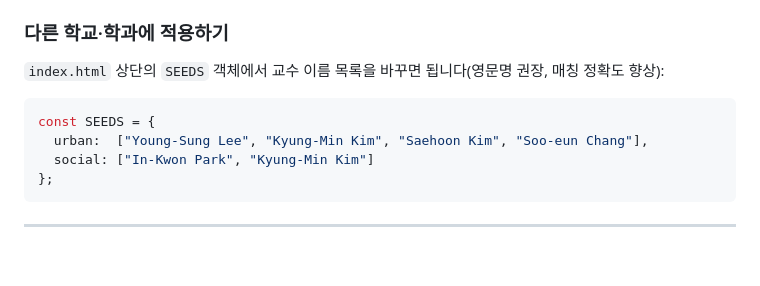
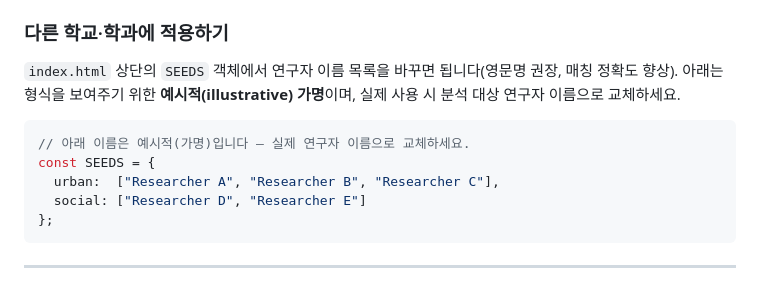
Before and after one commit to jiwon9352-lang/lab-research-monitoring, a Markdown page: README.md, the part around the change. Drawn GitHub-style; blank space fills up the shorter version.

````diff
--- a/README.md
+++ b/README.md
@@ -59,12 +59,13 @@
 
 ### 다른 학교·학과에 적용하기
 
-`index.html` 상단의 `SEEDS` 객체에서 교수 이름 목록을 바꾸면 됩니다(영문명 권장, 매칭 정확도 향상):
+`index.html` 상단의 `SEEDS` 객체에서 연구자 이름 목록을 바꾸면 됩니다(영문명 권장, 매칭 정확도 향상). 아래는 형식을 보여주기 위한 **예시적(illustrative) 가명**이며, 실제 사용 시 분석 대상 연구자 이름으로 교체하세요.
 
 ```js
+// 아래 이름은 예시적(가명)입니다 — 실제 연구자 이름으로 교체하세요.
 const SEEDS = {
-  urban:  ["Young-Sung Lee", "Kyung-Min Kim", "Saehoon Kim", "Soo-eun Chang"],
-  social: ["In-Kwon Park", "Kyung-Min Kim"]
+  urban:  ["Researcher A", "Researcher B", "Researcher C"],
+  social: ["Researcher D", "Researcher E"]
 };
 ```
 
````
